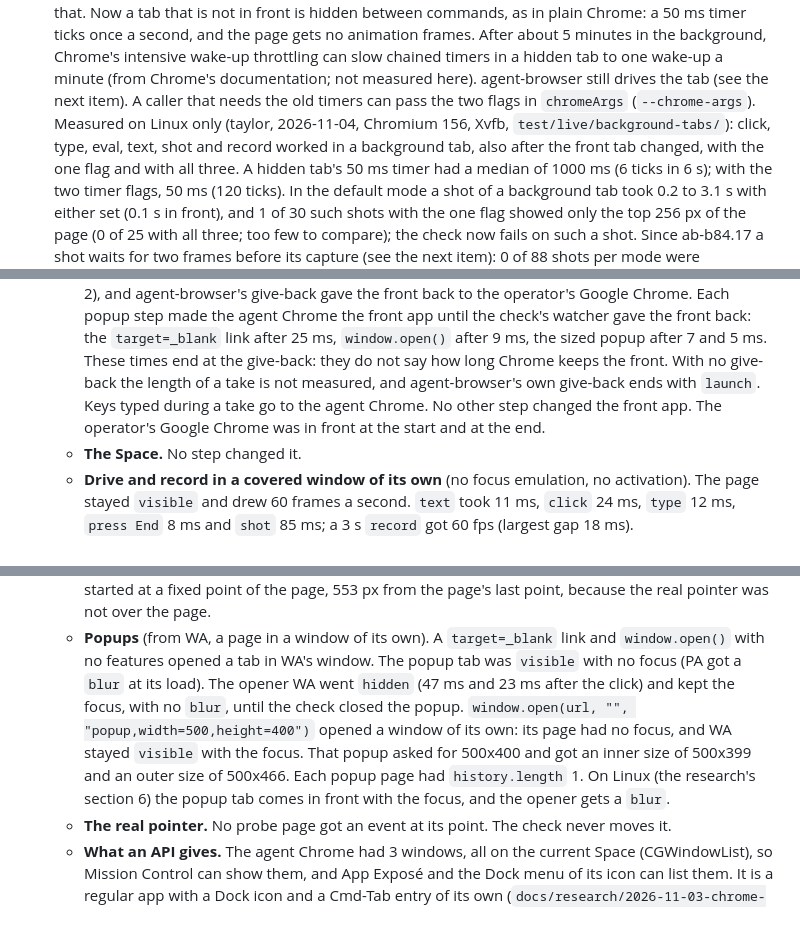
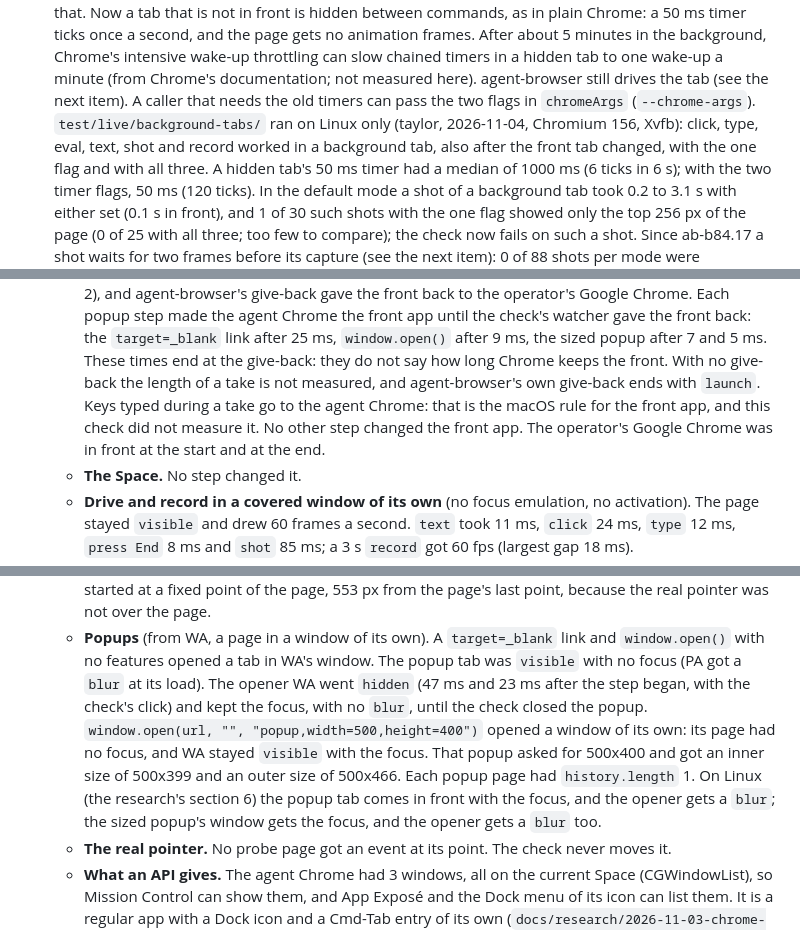
Before and after one commit to agentwatch-sh/agent-browser, a Markdown page: README.md, 3 parts joined by grey strips. GitHub-like rendering.

Commit message:
ab-v16.44: review-56b fixes: the Linux-only background-tabs check, the popup take in The Mac, the macOS key rule, the sized popup on Linux
Blocking 1: the launch-flags item says that test/live/background-tabs/ ran
on Linux only. Blocking 2: The Mac sub-item says that a popup took the front
until the check gave it back (with no give-back, not measured). Notes: the
opener went hidden after the step began, with the check's click; keys typed
during a take go to the agent Chrome is the macOS rule, not measured here;
the Linux comparison names the sized popup.

```diff
--- a/README.md
+++ b/README.md
@@ -192,8 +192,8 @@ person's input**) and `log` (progress lines; default standard error).
   minutes in the background, Chrome's intensive wake-up throttling can slow chained timers in a hidden
   tab to one wake-up a minute (from Chrome's documentation; not measured here). agent-browser still
   drives the tab (see the next item). A caller that needs the old timers can pass the two flags in
-  `chromeArgs` (`--chrome-args`). Measured on Linux only (taylor, 2026-11-04, Chromium 156, Xvfb,
-  `test/live/background-tabs/`): click, type, eval, text, shot and record worked in a background tab,
+  `chromeArgs` (`--chrome-args`). `test/live/background-tabs/` ran on Linux only (taylor, 2026-11-04,
+  Chromium 156, Xvfb): click, type, eval, text, shot and record worked in a background tab,
   also after the front tab changed, with the one flag and with all three. A hidden tab's 50 ms timer
   had a median of 1000 ms (6 ticks in 6 s); with the two timer flags, 50 ms (120 ticks). In the default
   mode a shot of a background tab took 0.2 to 3.1 s with either set (0.1 s in front), and 1 of 30 such
@@ -456,8 +457,9 @@ person's input**) and `log` (progress lines; default standard error).
     `target=_blank` link after 25 ms, `window.open()` after 9 ms, the sized popup after 7 and 5 ms.
     These times end at the give-back: they do not say how long Chrome keeps the front. With no
     give-back the length of a take is not measured, and agent-browser's own give-back ends with
-    `launch`. Keys typed during a take go to the agent Chrome. No other step changed the front app.
-    The operator's Google Chrome was in front at the start and at the end.
+    `launch`. Keys typed during a take go to the agent Chrome: that is the macOS rule for the front
+    app, and this check did not measure it. No other step changed the front app. The operator's
+    Google Chrome was in front at the start and at the end.
   - **The Space.** No step changed it.
   - **Drive and record in a covered window of its own** (no focus emulation, no activation). The page
     stayed `visible` and drew 60 frames a second. `text` took 11 ms, `click` 24 ms, `type` 12 ms,
@@ -477,12 +479,13 @@ person's input**) and `log` (progress lines; default standard error).
     was not over the page.
   - **Popups** (from WA, a page in a window of its own). A `target=_blank` link and `window.open()`
     with no features opened a tab in WA's window. The popup tab was `visible` with no focus (PA got a
-    `blur` at its load). The opener WA went `hidden` (47 ms and 23 ms after the click) and kept the
-    focus, with no `blur`, until the check closed the popup. `window.open(url, "",
-    "popup,width=500,height=400")` opened a window of its own: its page had no focus, and WA stayed
-    `visible` with the focus. That popup asked for 500x400 and got an inner size of 500x399 and an
-    outer size of 500x466. Each popup page had `history.length` 1. On Linux (the research's section 6)
-    the popup tab comes in front with the focus, and the opener gets a `blur`.
+    `blur` at its load). The opener WA went `hidden` (47 ms and 23 ms after the step began, with the
+    check's click) and kept the focus, with no `blur`, until the check closed the popup.
+    `window.open(url, "", "popup,width=500,height=400")` opened a window of its own: its page had no
+    focus, and WA stayed `visible` with the focus. That popup asked for 500x400 and got an inner size
+    of 500x399 and an outer size of 500x466. Each popup page had `history.length` 1. On Linux (the
+    research's section 6) the popup tab comes in front with the focus, and the opener gets a `blur`;
+    the sized popup's window gets the focus, and the opener gets a `blur` too.
   - **The real pointer.** No probe page got an event at its point. The check never moves it.
   - **What an API gives.** The agent Chrome had 3 windows, all on the current Space (CGWindowList), so
     Mission Control can show them, and App Exposé and the Dock menu of its icon can list them. It is a
```
Also changed, not shown: other parts of README.md (+2 -1 lines), docs/research/2026-11-05-anti-detect-drive.md (+2 -1 lines).
